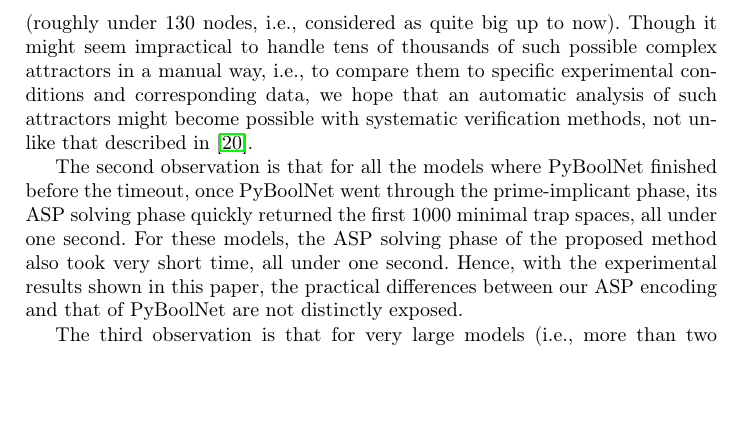
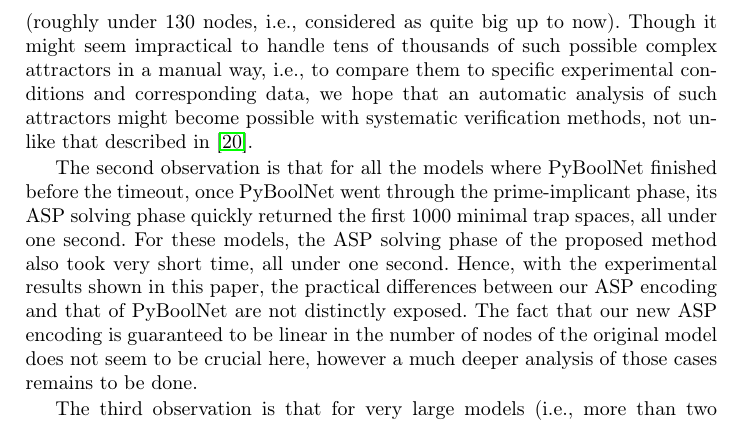
Before and after one commit to soli/trap-spaces-as-siphons, a LaTeX thesis (cmsb22.tex): part of page 13 of 17, cut so that both start at the same text, the shorter picture padded with empty space. Compiled offline with pdfLaTeX.

Commit message:
Some small wordings… Seems pretty good now

```diff
--- a/cmsb22.tex
+++ b/cmsb22.tex
@@ -509,13 +509,14 @@ Hence, not even a single minimal trap space was output by the method.
 The computational advantage is therefore immediately a practical advantage since on the one hand the state-of-the-art method did not allow any analysis whatsoever of the models, and on the other hand the proposed method could provide, very often under one second, the first thousand minimal trap spaces.
 For modellers having a critical look at a model and in a \emph{model, invalidate, refine} loop this means a huge difference in the models that are amenable to study.
 
-Note that even with a very restricted time-limit of two minutes, it was possible with the proposed technique to find all minimal trap spaces of small models (roughly under 130 nodes, i.e., considered as quite big up to now).
+Note that even with a very restricted time-limit of two minutes, it was possible with the proposed technique to find \emph{all} minimal trap spaces of small models (roughly under 130 nodes, i.e., considered as quite big up to now).
 Though it might seem impractical to handle tens of thousands of such possible complex attractors in a manual way, i.e., to compare them to specific experimental conditions and corresponding data, we hope that an automatic analysis of such attractors might become possible with systematic verification methods, not unlike that described in~\cite{hernandez2020computational}.
 
 %%% It is not clear to show the advantage in ASP encoding %%%
 The second observation is that for all the models where PyBoolNet finished before the timeout, once PyBoolNet went through the prime-implicant phase, its ASP solving phase quickly returned the first 1000 minimal trap spaces, all under one second.
 For these models, the ASP solving phase of the proposed method also took very short time, all under one second.
 Hence, with the experimental results shown in this paper, the practical differences between our ASP encoding and that of PyBoolNet are not distinctly exposed.
+The fact that our new ASP encoding is guaranteed to be linear in the number of nodes of the original model does not seem to be crucial here, however a much deeper analysis of those cases remains to be done.
 
 %%% For very huge models %%%
 The third observation is that for very large models (i.e., more than two thousand nodes) the proposed method did not manage to finish the Petri net conversion before the timeout, as marked by ``???'' in Table~\ref{tab:result_real}.
```
Also changed, not shown: cmsb22.tex (4 more changed lines).
